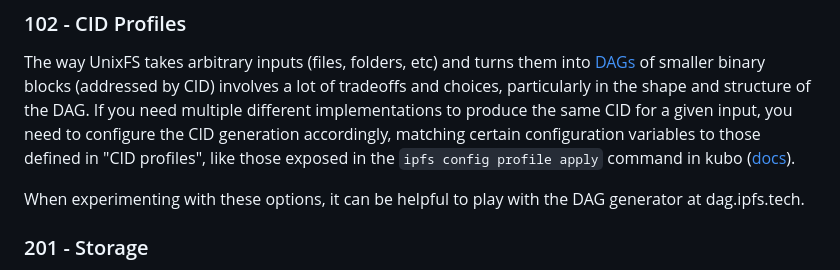
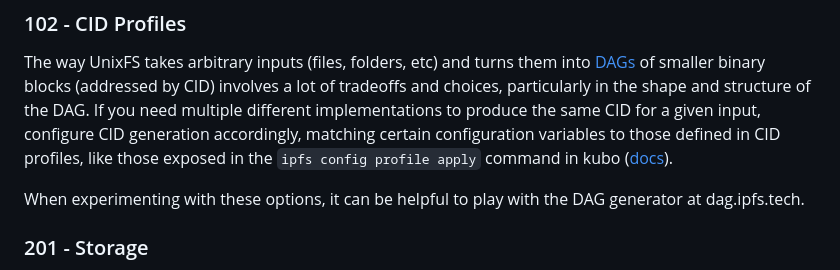
Before and after one commit to ipfs-examples/helia-examples, a Markdown page: examples/helia-101/README.md, the part around the change. GitHub-like rendering.

Commit message:
Update examples/helia-101/README.md
Co-authored-by: Daniel Norman <1992255+2color@users.noreply.github.com>

```diff
--- a/examples/helia-101/README.md
+++ b/examples/helia-101/README.md
@@ -136,7 +136,7 @@ Next we will look at where the bytes that make up the file go.
 ### 102 - CID Profiles
 
 The way UnixFS takes arbitrary inputs (files, folders, etc) and turns them into [DAGs](https://proto.school/merkle-dags/03) of smaller binary blocks (addressed by CID) involves a lot of tradeoffs and choices, particularly in the shape and structure of the DAG.
-If you need multiple different implementations to produce the same CID for a given input, you need to configure the CID generation accordingly, matching certain configuration variables to those defined in "CID profiles", like those exposed in the `ipfs config profile apply` command in kubo ([docs](https://docs.ipfs.tech/reference/kubo/cli/#ipfs-config-profile-apply)).
+If you need multiple different implementations to produce the same CID for a given input, configure CID generation accordingly, matching certain configuration variables to those defined in CID profiles, like those exposed in the `ipfs config profile apply` command in kubo ([docs](https://docs.ipfs.tech/reference/kubo/cli/#ipfs-config-profile-apply)).
 
 When experimenting with these options, it can be helpful to play with the DAG generator at dag.ipfs.tech.
 
```
